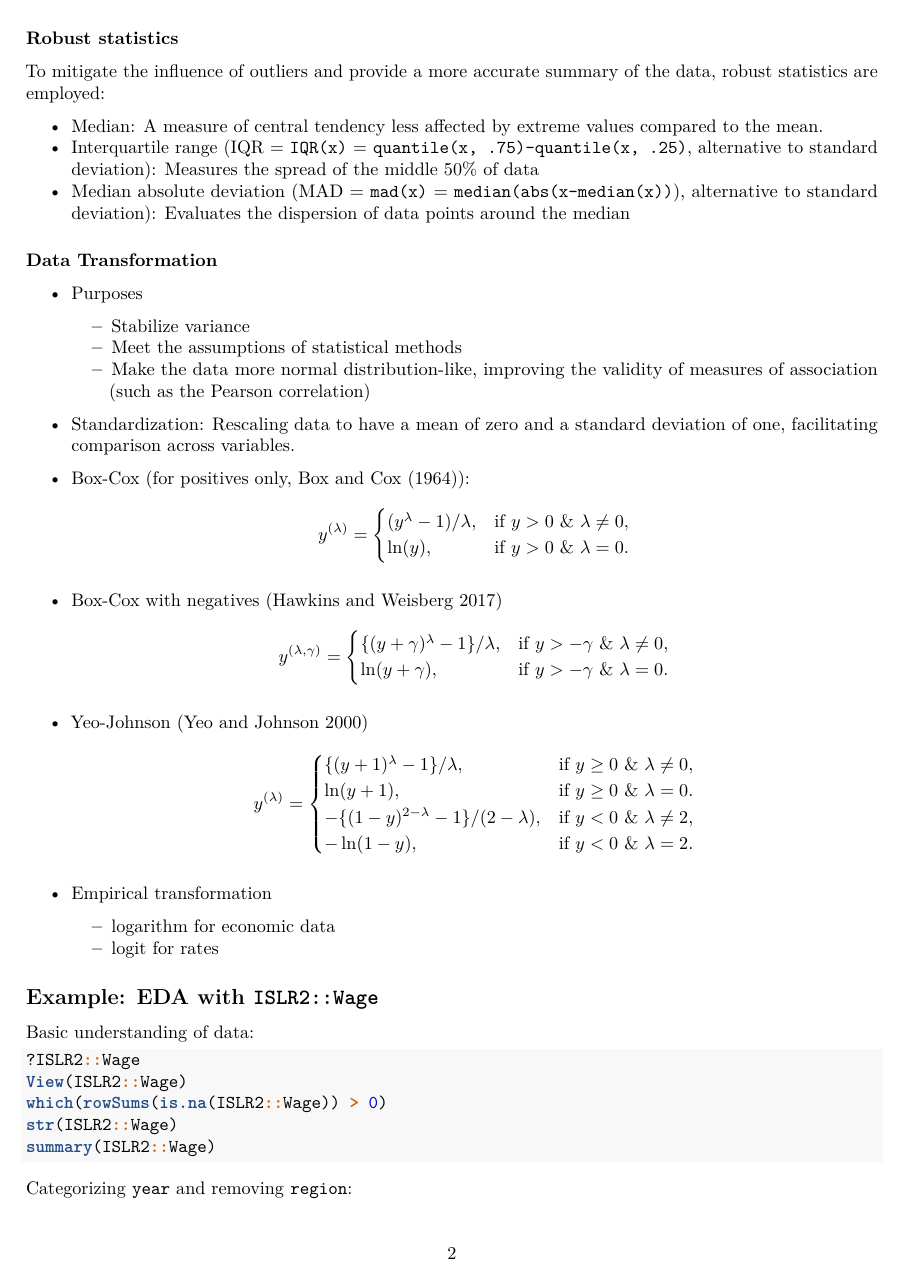
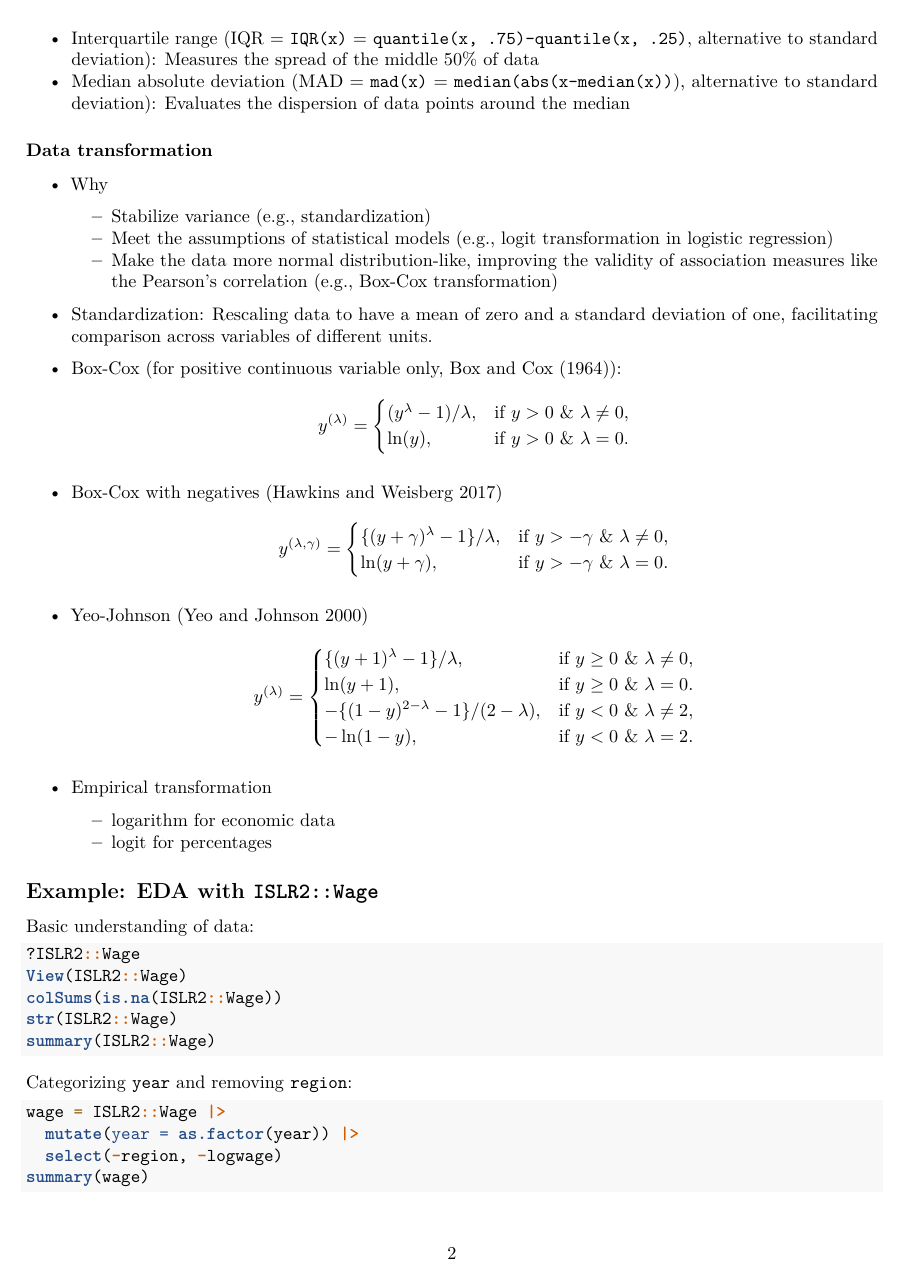
Before and after one commit to ZhiyangGeeZhou/ZhiyangGeeZhou.github.io, an R Markdown document (attach/UWM/UWM_PH718_2025Spring_Part05.Rmd): page 2 of 6 before the commit and page 2 of 5 after it. Rendered offline with R 4.5, knitr and Pandoc, then LaTeX, with nearby package versions.

Commit message:
Update UWM_PH718_2025Spring_Part05.Rmd

````diff
--- a/attach/UWM/UWM_PH718_2025Spring_Part05.Rmd
+++ b/attach/UWM/UWM_PH718_2025Spring_Part05.Rmd
@@ -66,20 +66,21 @@ Measures the spread of the middle 50% of data
 (MAD = `mad(x)` = `median(abs(x-median(x))`), alternative to standard deviation):
 Evaluates the dispersion of data points around the median
 
-### Data Transformation
+### Data transformation
 
-- Purposes
-  - Stabilize variance
-  - Meet the assumptions of statistical methods
+- Why
+  - Stabilize variance (e.g., standardization)
+  - Meet the assumptions of statistical models
+  (e.g., logit transformation in logistic regression)
   - Make the data more normal distribution-like,
-  improving the validity of measures of association
-  (such as the Pearson correlation)
+  improving the validity of association measures like the Pearson's correlation
+  (e.g., Box-Cox transformation)
 
 - Standardization:
   Rescaling data to have a mean of zero and a standard deviation of one,
-  facilitating comparison across variables.
+  facilitating comparison across variables of different units.
 
-- Box-Cox (for positives only, @BoxCox1964):
+- Box-Cox (for positive continuous variable only, @BoxCox1964):
 $$
   y^{(\lambda)} =
   \begin{cases}
@@ -122,7 +123,7 @@ y^{(\lambda)} =
 $$
 - Empirical transformation
   - logarithm for economic data
-  - logit for rates
+  - logit for percentages
 
 ## Example: EDA with `ISLR2::Wage`
 
@@ -131,7 +132,7 @@ Basic understanding of data:
 ```{r, eval = F}
 ?ISLR2::Wage
 View(ISLR2::Wage)
-which(rowSums(is.na(ISLR2::Wage)) > 0)
+colSums(is.na(ISLR2::Wage))
 str(ISLR2::Wage)
 summary(ISLR2::Wage)
 ```
````
Also changed, not shown: attach/UWM/UWM_PH718_2025Spring_Part05.Rmd (20 more changed lines).
